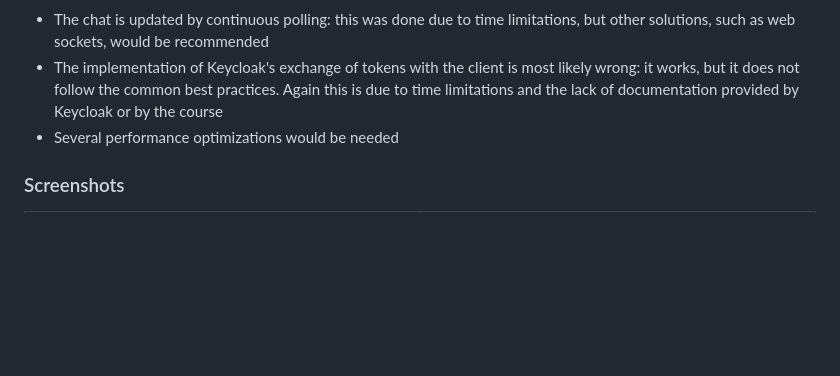
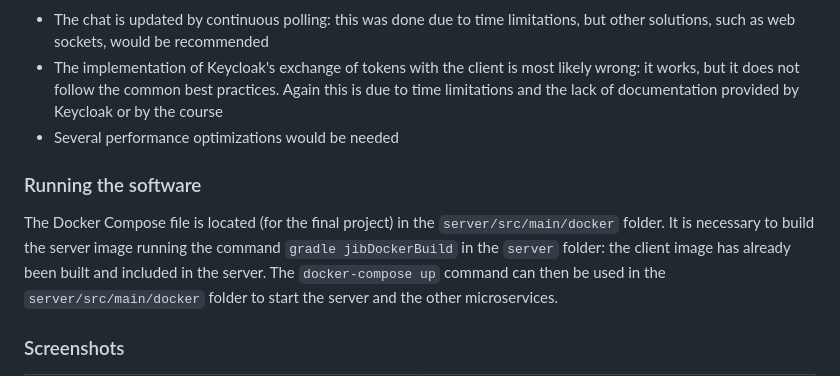
Before and after one commit to alessiomason/WAII-Labs, a Markdown page: README.md, the part around the change. GitHub-like rendering; blank space fills up the shorter version.

```diff
--- a/README.md
+++ b/README.md
@@ -52,6 +52,10 @@ The application is preferably started from the Docker Compose file, which starts
 - The implementation of Keycloak's exchange of tokens with the client is most likely wrong: it works, but it does not follow the common best practices. Again this is due to time limitations and the lack of documentation provided by Keycloak or by the course
 - Several performance optimizations would be needed
 
+### Running the software
+
+The Docker Compose file is located (for the final project) in the `server/src/main/docker` folder. It is necessary to build the server image running the command `gradle jibDockerBuild` in the `server` folder: the client image has already been built and included in the server. The `docker-compose up` command can then be used in the `server/src/main/docker` folder to start the server and the other microservices.
+
 ### Screenshots
 | ![Customer home page](images/Customer%20home%20page.png) Customer home page | ![Purchase page](images/Purchase%20page.png) Purchase page |
 | :-------------: | :-------------: |
```
Also changed, not shown: README_it.md (+4 -0 lines).
